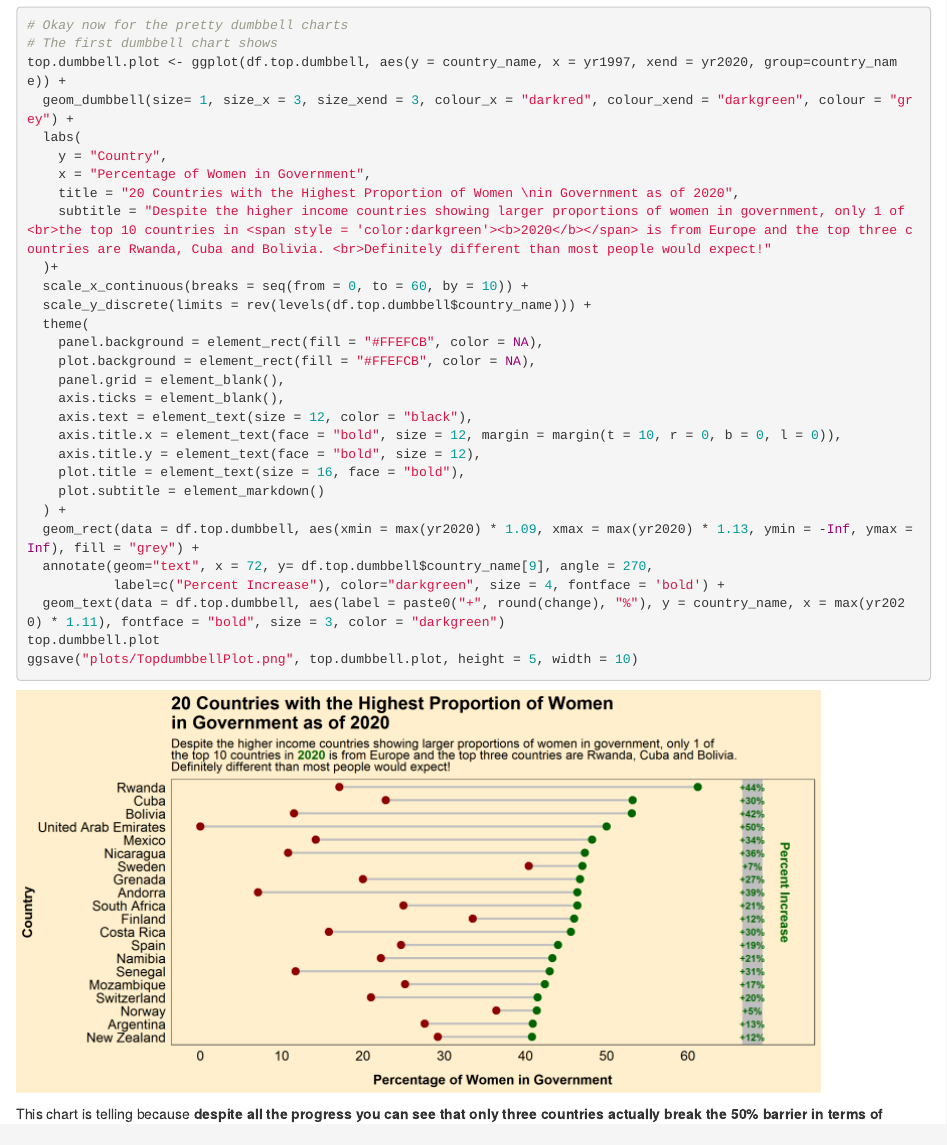
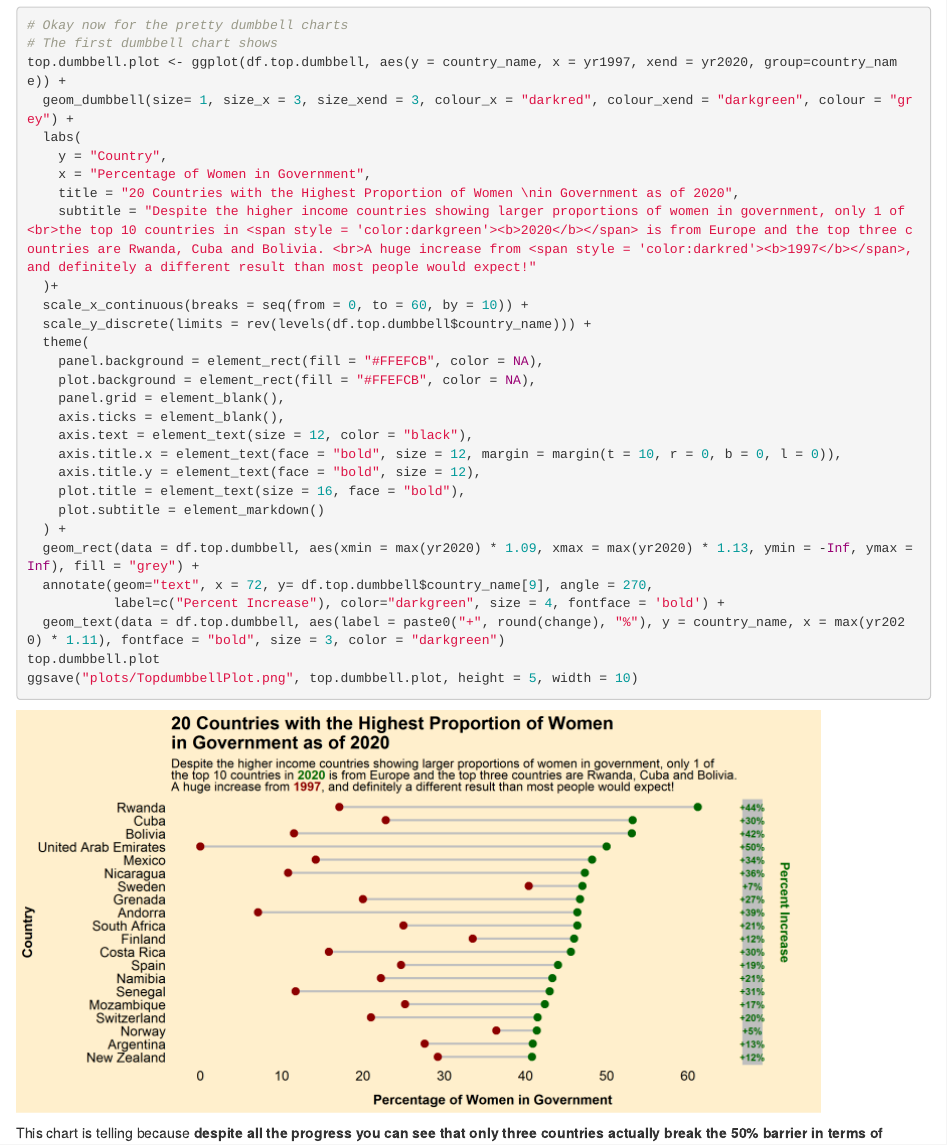
Before and after one commit to danderson222/women-in-government, an R Markdown document (WomenInParliamentViz.Rmd): the page in a window 1100 px wide, from 5700 px down. Rendered offline with R 4.5, knitr and Pandoc, with nearby package versions.

Commit message:
Update Chart

```diff
--- a/WomenInParliamentViz.Rmd
+++ b/WomenInParliamentViz.Rmd
@@ -229,7 +229,7 @@ top.dumbbell.plot <- ggplot(df.top.dumbbell, aes(y = country_name, x = yr1997, x
     y = "Country",
     x = "Percentage of Women in Government",
     title = "20 Countries with the Highest Proportion of Women \nin Government as of 2020",
-    subtitle = "Despite the higher income countries showing larger proportions of women in government, only 1 of <br>the top 10 countries in <span style = 'color:darkgreen'><b>2020</b></span> is from Europe and the top three countries are Rwanda, Cuba and Bolivia. <br>Definitely different than most people would expect!"
+    subtitle = "Despite the higher income countries showing larger proportions of women in government, only 1 of <br>the top 10 countries in <span style = 'color:darkgreen'><b>2020</b></span> is from Europe and the top three countries are Rwanda, Cuba and Bolivia. <br>A huge increase from <span style = 'color:darkred'><b>1997</b></span>, and definitely a different result than most people would expect!"
   )+
   scale_x_continuous(breaks = seq(from = 0, to = 60, by = 10)) +
   scale_y_discrete(limits = rev(levels(df.top.dumbbell$country_name))) +
```
Also changed, not shown: plots/TopdumbbellPlot.png.
